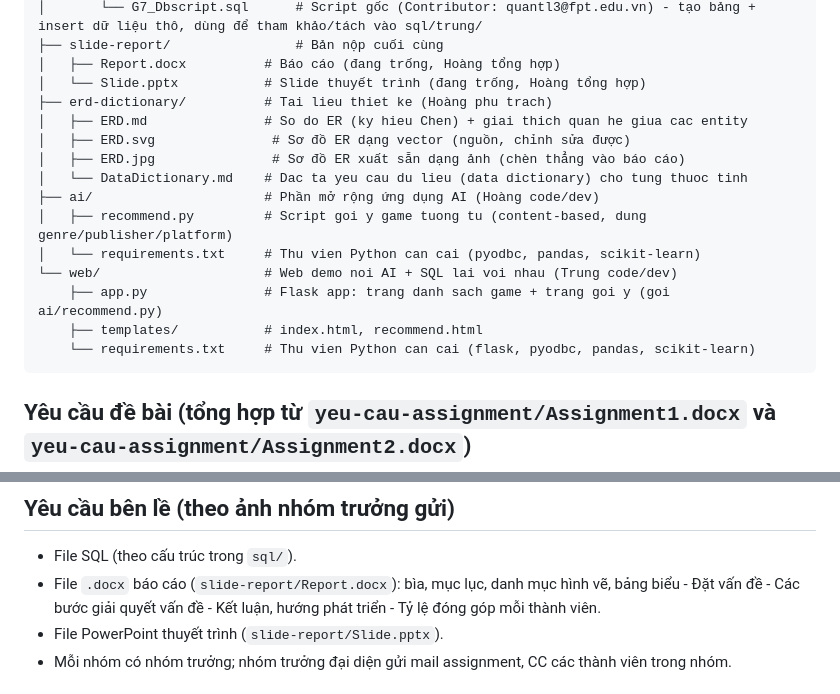
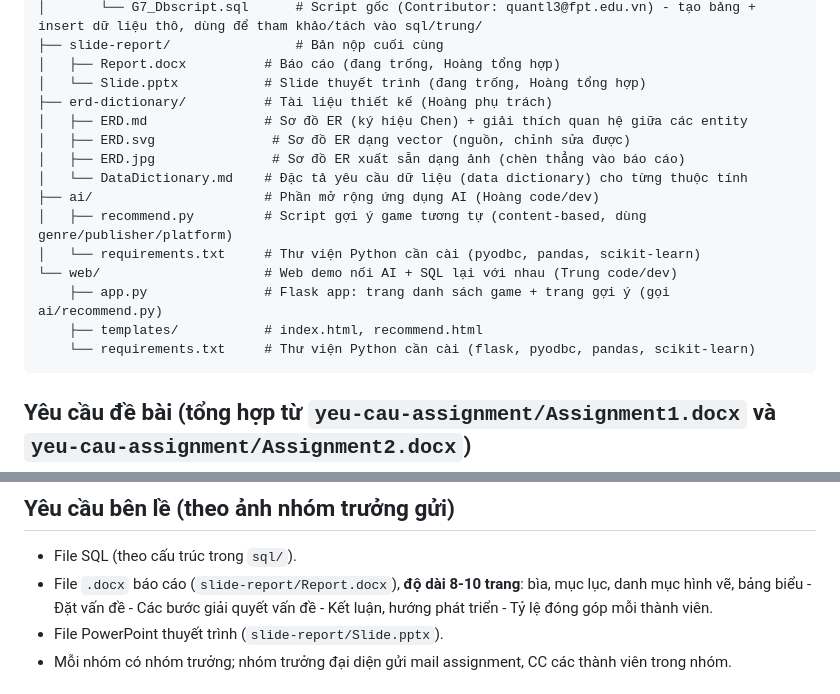
Before and after one commit to HoangLeminh17/dbi202-assignment, a Markdown page: README.md, 2 parts joined by grey strips. Drawn GitHub-style.

Commit message:
docs: chuẩn hoá tiếng Việt phần cấu trúc thư mục, thêm yêu cầu độ dài báo cáo 8-10 trang
Co-Authored-By: Claude Sonnet 5 <noreply@anthropic.com>

````diff
--- a/README.md
+++ b/README.md
@@ -36,18 +36,18 @@ dbi202-assignment/
 ├── slide-report/                # Bản nộp cuối cùng
 │   ├── Report.docx          # Báo cáo (đang trống, Hoàng tổng hợp)
 │   └── Slide.pptx           # Slide thuyết trình (đang trống, Hoàng tổng hợp)
-├── erd-dictionary/          # Tai lieu thiet ke (Hoàng phu trach)
-│   ├── ERD.md               # So do ER (ky hieu Chen) + giai thich quan he giua cac entity
+├── erd-dictionary/          # Tài liệu thiết kế (Hoàng phụ trách)
+│   ├── ERD.md               # Sơ đồ ER (ký hiệu Chen) + giải thích quan hệ giữa các entity
 │   ├── ERD.svg               # Sơ đồ ER dạng vector (nguồn, chỉnh sửa được)
 │   ├── ERD.jpg               # Sơ đồ ER xuất sẵn dạng ảnh (chèn thẳng vào báo cáo)
-│   └── DataDictionary.md    # Dac ta yeu cau du lieu (data dictionary) cho tung thuoc tinh
+│   └── DataDictionary.md    # Đặc tả yêu cầu dữ liệu (data dictionary) cho từng thuộc tính
 ├── ai/                      # Phần mở rộng ứng dụng AI (Hoàng code/dev)
-│   ├── recommend.py         # Script goi y game tuong tu (content-based, dung genre/publisher/platform)
-│   └── requirements.txt     # Thu vien Python can cai (pyodbc, pandas, scikit-learn)
-└── web/                     # Web demo noi AI + SQL lai voi nhau (Trung code/dev)
-    ├── app.py               # Flask app: trang danh sach game + trang goi y (goi ai/recommend.py)
+│   ├── recommend.py         # Script gợi ý game tương tự (content-based, dùng genre/publisher/platform)
+│   └── requirements.txt     # Thư viện Python cần cài (pyodbc, pandas, scikit-learn)
+└── web/                     # Web demo nối AI + SQL lại với nhau (Trung code/dev)
+    ├── app.py               # Flask app: trang danh sách game + trang gợi ý (gọi ai/recommend.py)
     ├── templates/           # index.html, recommend.html
-    └── requirements.txt     # Thu vien Python can cai (flask, pyodbc, pandas, scikit-learn)
+    └── requirements.txt     # Thư viện Python cần cài (flask, pyodbc, pandas, scikit-learn)
 ```
 
 ## Yêu cầu đề bài (tổng hợp từ `yeu-cau-assignment/Assignment1.docx` và `yeu-cau-assignment/Assignment2.docx`)
@@ -68,7 +68,7 @@ dbi202-assignment/
 ## Yêu cầu bên lề (theo ảnh nhóm trưởng gửi)
 
 - File SQL (theo cấu trúc trong `sql/`).
-- File `.docx` báo cáo (`slide-report/Report.docx`): bìa, mục lục, danh mục hình vẽ, bảng biểu - Đặt vấn đề - Các bước giải quyết vấn đề - Kết luận, hướng phát triển - Tỷ lệ đóng góp mỗi thành viên.
+- File `.docx` báo cáo (`slide-report/Report.docx`), **độ dài 8-10 trang**: bìa, mục lục, danh mục hình vẽ, bảng biểu - Đặt vấn đề - Các bước giải quyết vấn đề - Kết luận, hướng phát triển - Tỷ lệ đóng góp mỗi thành viên.
 - File PowerPoint thuyết trình (`slide-report/Slide.pptx`).
 - Mỗi nhóm có nhóm trưởng; nhóm trưởng đại diện gửi mail assignment, CC các thành viên trong nhóm.
 
````
